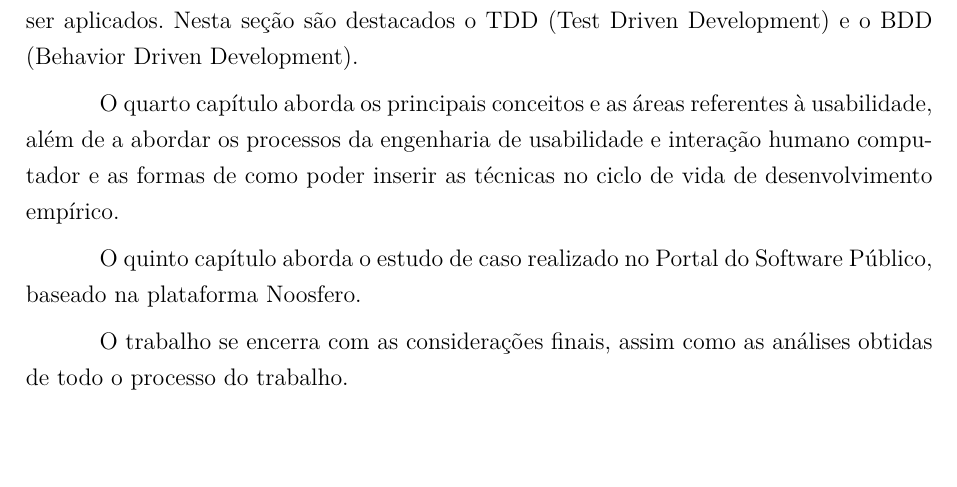
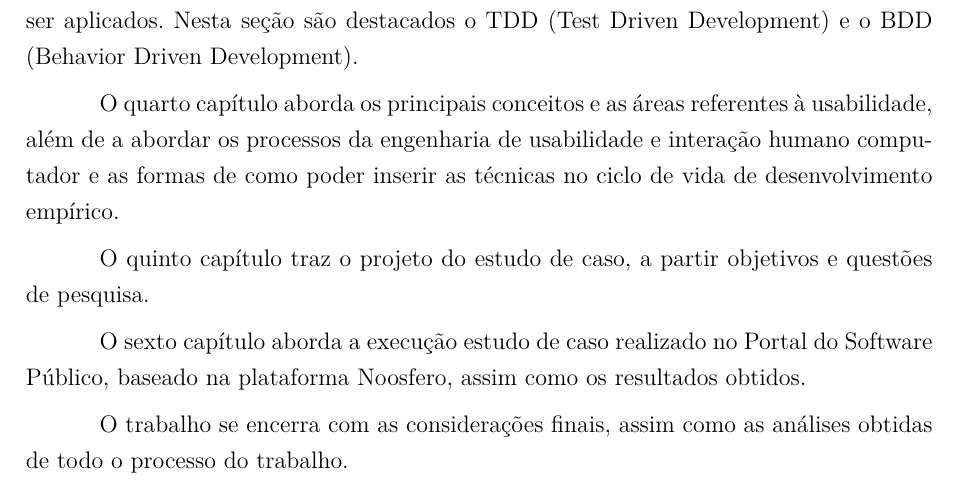
Before and after one commit to riurick/tcc_texto, a LaTeX thesis (tcc.tex, which reads capitulos/1-introducao.tex): part of page 21 of 82, cut so that both start at the same text, the shorter picture padded with empty space. Compiled offline with pdfLaTeX.

Commit message:
atualizacao topico Organizacao do Trabalho em Introducao

```diff
--- a/capitulos/1-introducao.tex
+++ b/capitulos/1-introducao.tex
@@ -101,6 +102,8 @@ O terceiro capítulo aborda conceitualmente as técnicas de testes automatizados
 
 O quarto capítulo aborda os principais conceitos e as áreas referentes à usabilidade, além de a abordar os processos da engenharia de usabilidade e interação humano computador e as formas de como poder inserir as técnicas no ciclo de vida de desenvolvimento empírico.
 
-O quinto capítulo aborda o estudo de caso realizado no Portal do Software Público, baseado na plataforma Noosfero.
+O quinto capítulo traz o projeto do estudo de caso, a partir objetivos e questões de pesquisa.
+
+O sexto capítulo aborda a execução estudo de caso realizado no Portal do Software Público, baseado na plataforma Noosfero, assim como os resultados obtidos.
 
 O trabalho se encerra com as considerações finais, assim como as análises obtidas de todo o processo do trabalho.
```
Also changed, not shown: capitulos/1-introducao.tex (1 more changed lines).
